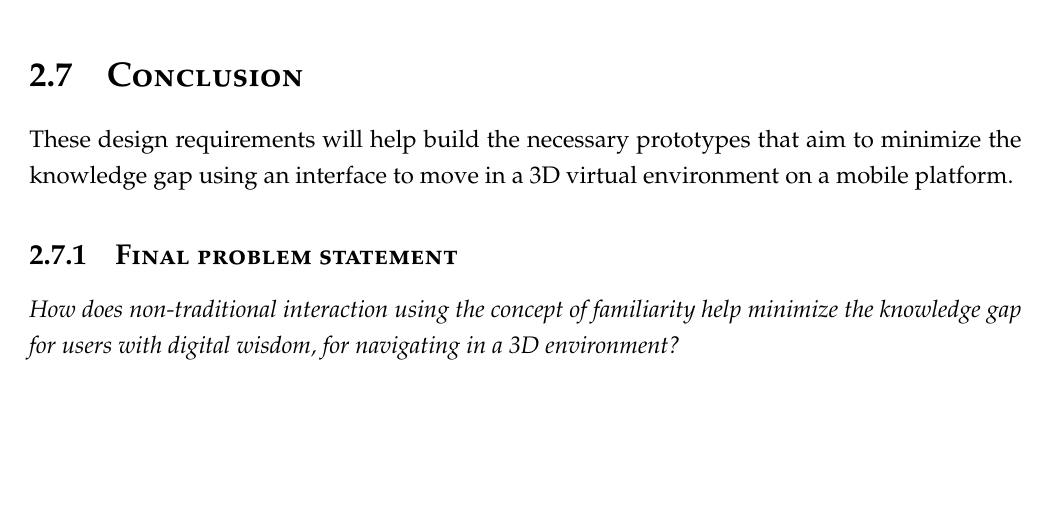
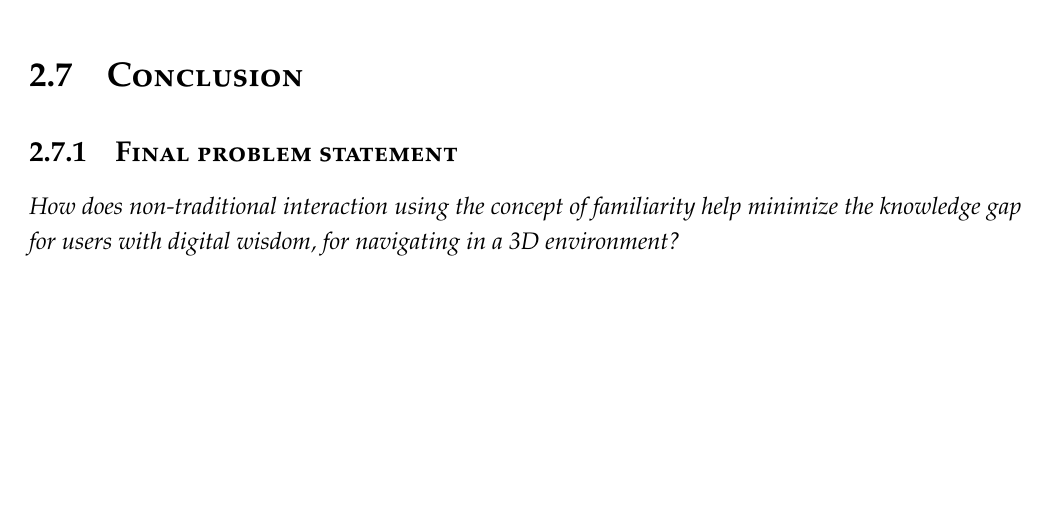
Before and after one commit to lauris47/MEAP2, a LaTeX thesis (Report/report.tex, which reads Report/Analysis.tex): part of page 30 of 62, cut so that both start at the same text. Compiled offline with pdfLaTeX.

Commit message:
changed conc in design req.

```diff
--- a/Report/Analysis.tex
+++ b/Report/Analysis.tex
@@ -7,7 +7,8 @@
 \input{AnalysisFiles/GraphicalDesign}
 \input{AnalysisFiles/SOTA}
 \input{AnalysisFiles/DesignRequirements}
+
 \section{Conclusion}
-These design requirements will help build the necessary prototypes that aim to minimize the knowledge gap using an interface to move in a 3D virtual environment on a mobile platform.
+
 \subsection{Final problem statement}
 \textit{How does non-traditional interaction using the concept of familiarity help minimize the knowledge gap for users with digital wisdom, for navigating in a 3D environment?}
```
